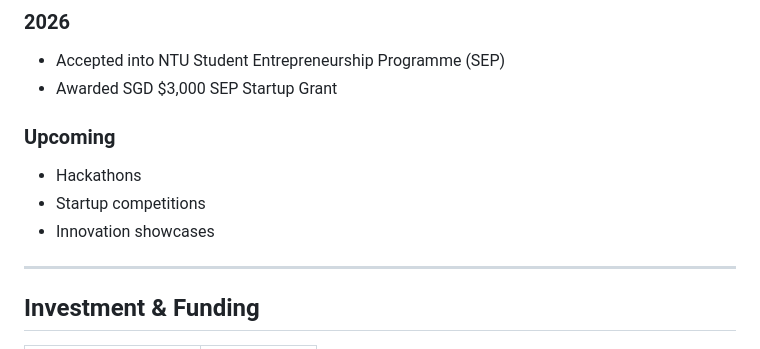
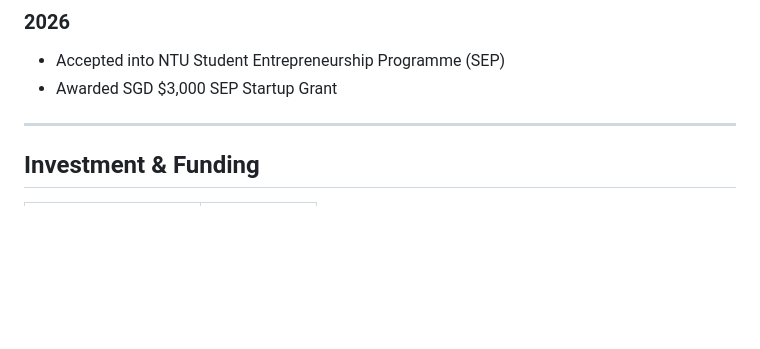
Before and after one commit to alilichan/NavisAI, a Markdown page: README.md, the part around the change. Drawn GitHub-style; blank space fills up the shorter version.

Commit message:
Remove upcoming events from README
Removed upcoming events section from README

```diff
--- a/README.md
+++ b/README.md
@@ -166,12 +166,6 @@ The remaining budget will support continued MVP development, user testing, and t
 * Accepted into NTU Student Entrepreneurship Programme (SEP)
 * Awarded SGD $3,000 SEP Startup Grant
 
-### Upcoming
-
-* Hackathons
-* Startup competitions
-* Innovation showcases
-
 ---
 
 ## Investment & Funding
```
